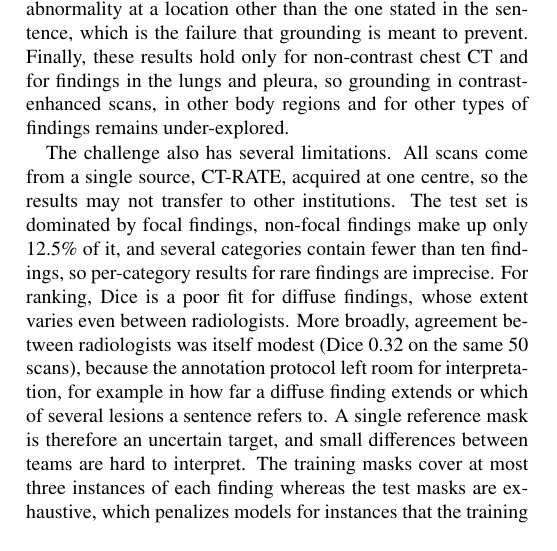
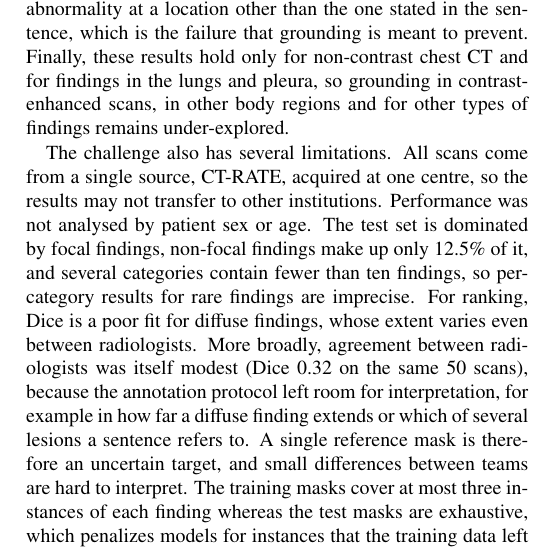
Before and after one commit to MohammedSB/rexgrounding-challenge-paper, a LaTeX paper (paper/main.tex): part of one column of page 12 of 26, cut so that both start at the same text. Compiled offline with pdfLaTeX.

Commit message:
Limitations: performance not analysed by sex or age (MedIA SAGER requirement)
Co-Authored-By: Claude Opus 5.5 <noreply@anthropic.com>

```diff
--- a/paper/main.tex
+++ b/paper/main.tex
@@ -1058,7 +1058,7 @@ findings remains under-explored.
 
 The challenge also has several limitations. All scans come from a single source,
 CT-RATE, acquired at one centre, so the results may not transfer to other
-institutions. The test set
+institutions. Performance was not analysed by patient sex or age. The test set
 is dominated by focal findings, non-focal findings make up only 12.5\% of
 it, and several categories contain fewer than ten findings, so per-category
 results for rare findings are imprecise. For ranking, Dice is a poor fit for diffuse
```
Also changed, not shown: 1 other file.
